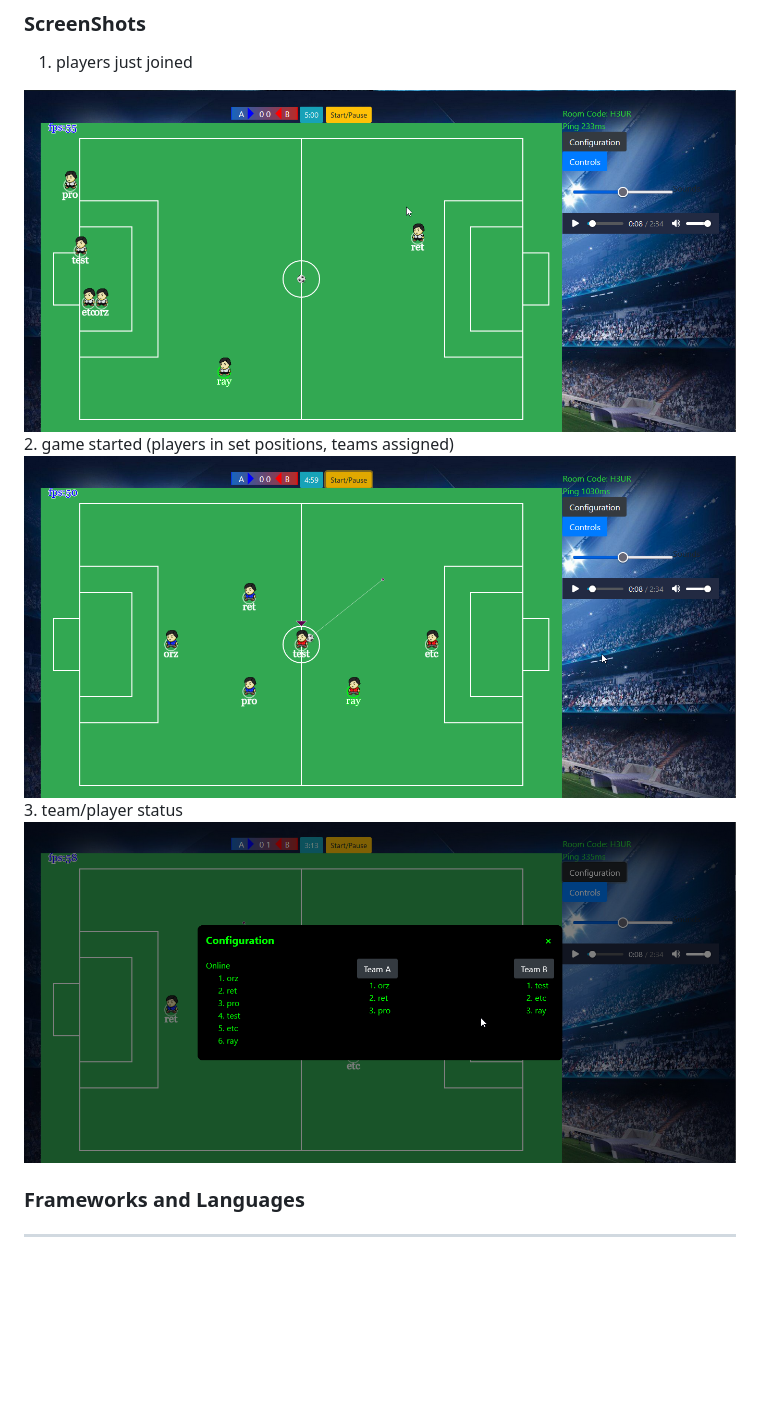
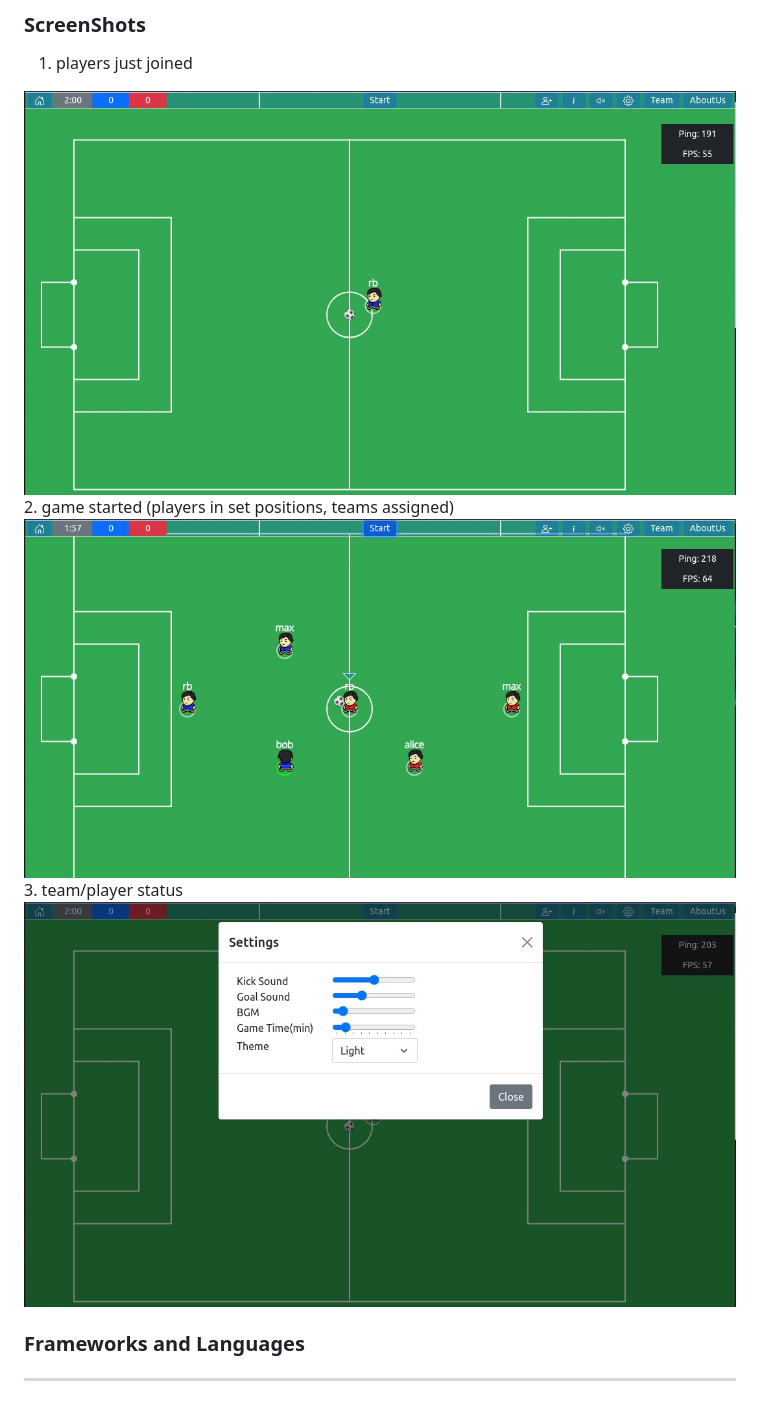
Before and after one commit to bhuvan-byte/street-soccer-multi, a Markdown page: README.md, the part around the change. Drawn GitHub-style; pictures changed too: client/assets/readme/config.jpeg (added), client/assets/readme/one.jpeg (added), client/assets/readme/start.jpeg (added); blank space fills up the shorter version.

```diff
--- a/README.md
+++ b/README.md
@@ -24,11 +24,11 @@ Gameplay
 
 ### ScreenShots
 1. players just joined
-<img src="./client/assets/readme/one.png"/>
+<img src="./client/assets/readme/one.jpeg"/>
 2. game started (players in set positions, teams assigned)
-<img src="./client/assets/readme/two.png"/>
+<img src="./client/assets/readme/start.jpeg"/>
 3. team/player status
-<img src="./client/assets/readme/config.png"/>
+<img src="./client/assets/readme/config.jpeg"/>
 
 ### Frameworks and Languages
 ---
```
Also changed, not shown: client/assets/readme/teams.jpeg (added).
